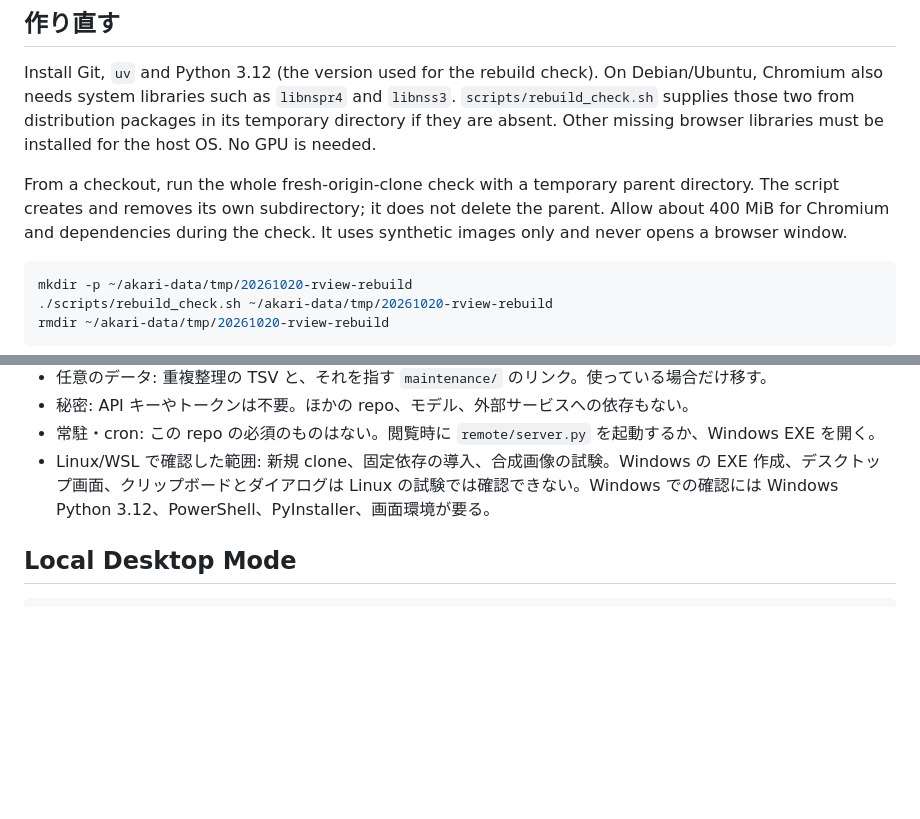
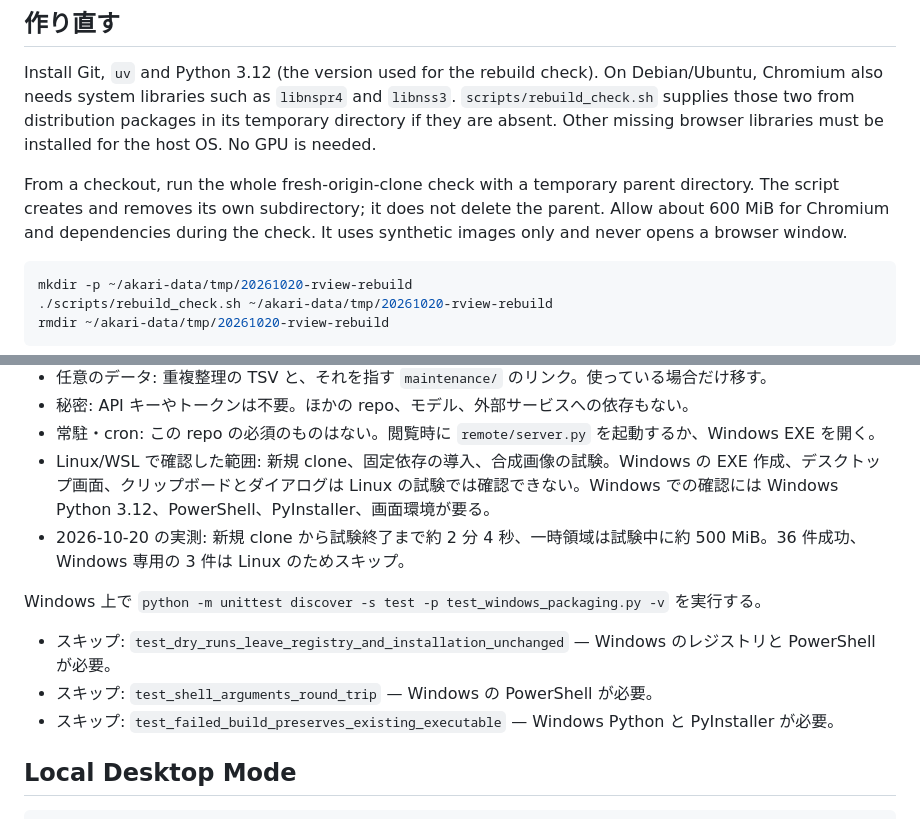
Before and after one commit to aka7774/rview, a Markdown page: README.md, 2 parts joined by grey strips. Drawn GitHub-style; blank space fills up the shorter version.

Commit message:
Record measured rebuild and Windows-only test prerequisites

````diff
--- a/README.md
+++ b/README.md
@@ -59,7 +59,7 @@ libraries must be installed for the host OS. No GPU is needed.
 
 From a checkout, run the whole fresh-origin-clone check with a temporary parent
 directory. The script creates and removes its own subdirectory; it does not
-delete the parent. Allow about 400 MiB for Chromium and dependencies during
+delete the parent. Allow about 600 MiB for Chromium and dependencies during
 the check. It uses synthetic images only and never opens a browser window.
 
 ```bash
@@ -133,6 +133,13 @@ Executable outputs are disposable builds, not collection backups.
 - 秘密: API キーやトークンは不要。ほかの repo、モデル、外部サービスへの依存もない。
 - 常駐・cron: この repo の必須のものはない。閲覧時に `remote/server.py` を起動するか、Windows EXE を開く。
 - Linux/WSL で確認した範囲: 新規 clone、固定依存の導入、合成画像の試験。Windows の EXE 作成、デスクトップ画面、クリップボードとダイアログは Linux の試験では確認できない。Windows での確認には Windows Python 3.12、PowerShell、PyInstaller、画面環境が要る。
+- 2026-10-20 の実測: 新規 clone から試験終了まで約 2 分 4 秒、一時領域は試験中に約 500 MiB。36 件成功、Windows 専用の 3 件は Linux のためスキップ。
+
+Windows 上で `python -m unittest discover -s test -p test_windows_packaging.py -v` を実行する。
+
+- スキップ: `test_dry_runs_leave_registry_and_installation_unchanged` — Windows のレジストリと PowerShell が必要。
+- スキップ: `test_shell_arguments_round_trip` — Windows の PowerShell が必要。
+- スキップ: `test_failed_build_preserves_existing_executable` — Windows Python と PyInstaller が必要。
 
 ## Local Desktop Mode
 
````
